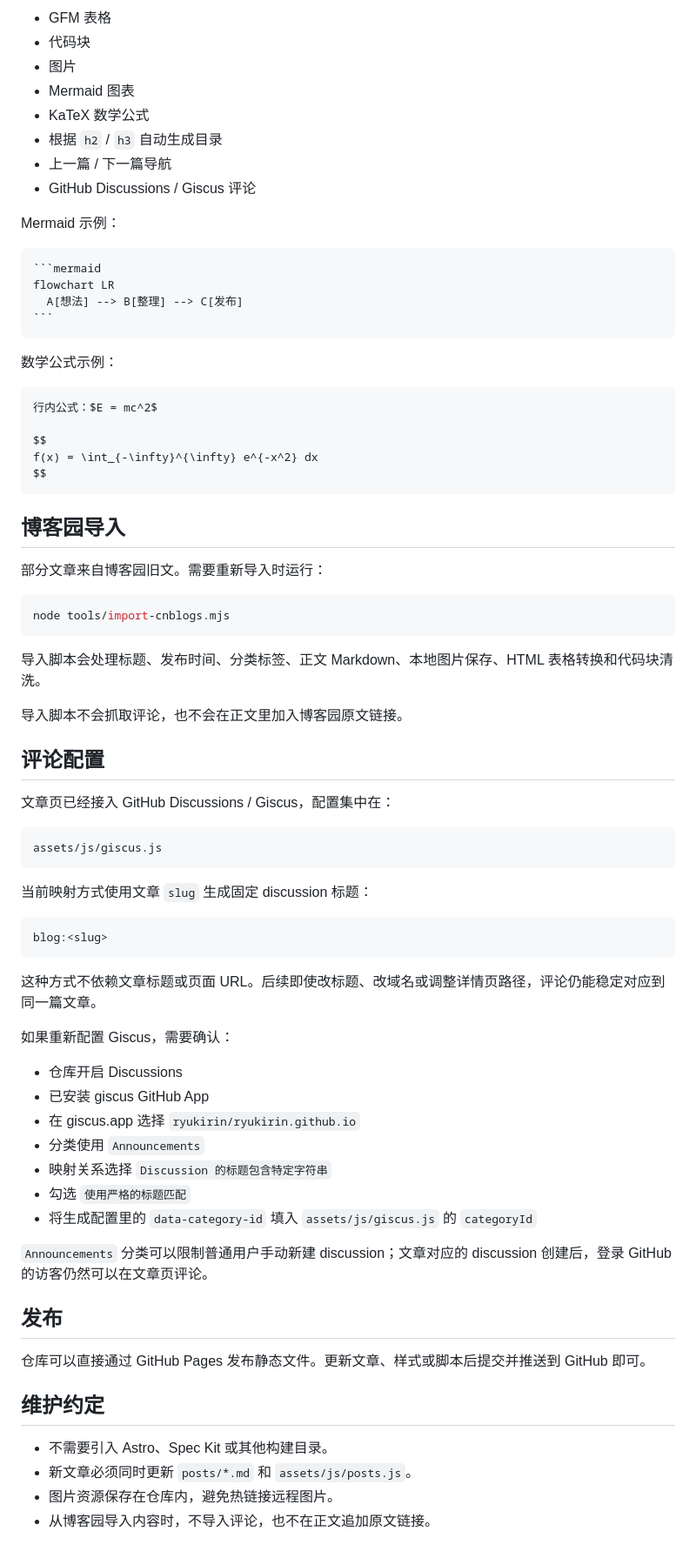
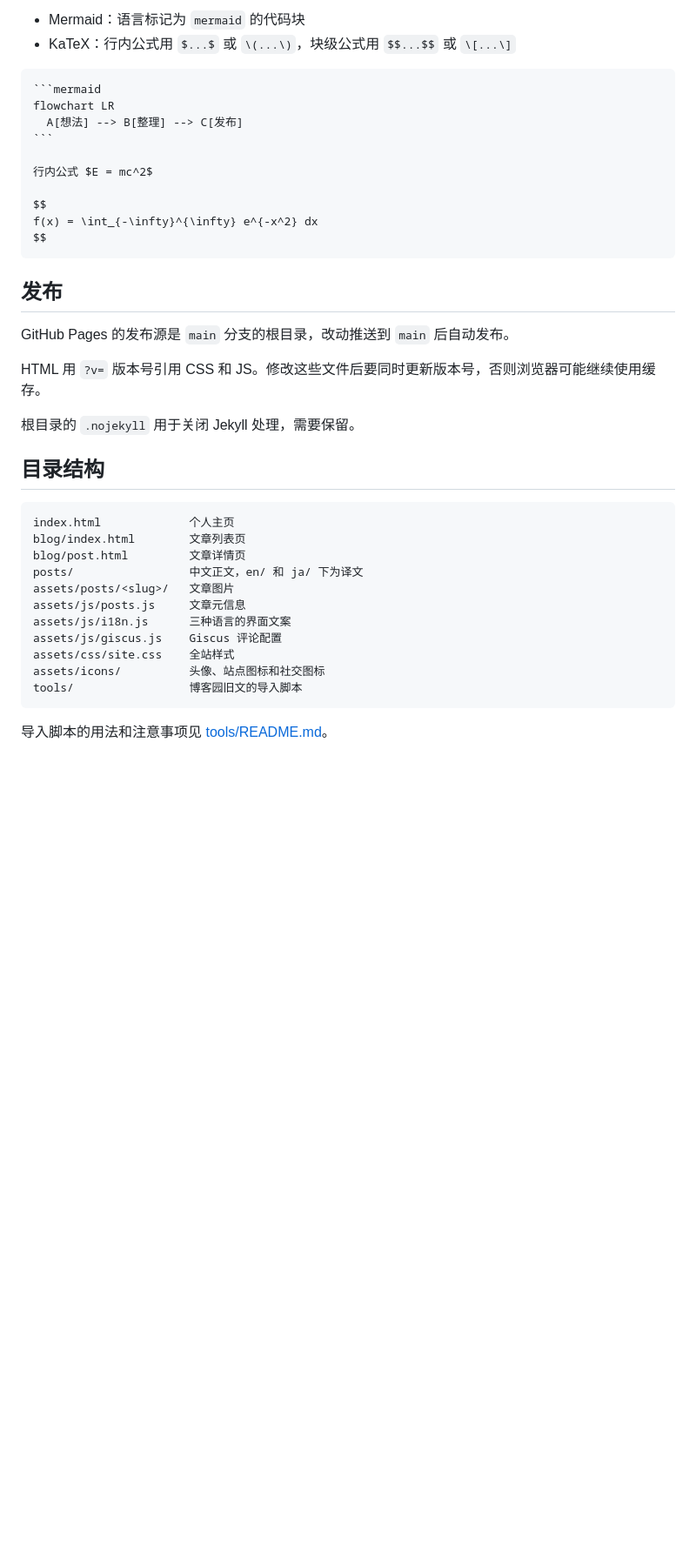
Before and after one commit to ryukirin/ryukirin.github.io, a Markdown page: README.md, the part around one of its changes. Shown at 87% size. Drawn GitHub-style; blank space fills up the shorter version.

`````diff
--- a/README.md
+++ b/README.md
@@ -76,79 +74,42 @@ assets/posts/my-new-post/
 
-- GFM 表格
-- 代码块
-- 图片
-- Mermaid 图表
-- KaTeX 数学公式
-- 根据 `h2` / `h3` 自动生成目录
-- 上一篇 / 下一篇导航
-- GitHub Discussions / Giscus 评论
-
-Mermaid 示例：
+- Mermaid：语言标记为 `mermaid` 的代码块
+- KaTeX：行内公式用 `$...$` 或 `\(...\)`，块级公式用 `$$...$$` 或 `\[...\]`
 
 ````markdown
 ```mermaid
 flowchart LR
   A[想法] --> B[整理] --> C[发布]
 ```
-````
 
-数学公式示例：
-
-```markdown
-行内公式：$E = mc^2$
+行内公式 $E = mc^2$
 
 $$
 f(x) = \int_{-\infty}^{\infty} e^{-x^2} dx
 $$
-```
-
-## 博客园导入
-
-部分文章来自博客园旧文。需要重新导入时运行：
-
-```powershell
-node tools/import-cnblogs.mjs
-```
-
-导入脚本会处理标题、发布时间、分类标签、正文 Markdown、本地图片保存、HTML 表格转换和代码块清洗。
-
-导入脚本不会抓取评论，也不会在正文里加入博客园原文链接。
-
-## 评论配置
-
-文章页已经接入 GitHub Discussions / Giscus，配置集中在：
-
-```text
-assets/js/giscus.js
-```
-
-当前映射方式使用文章 `slug` 生成固定 discussion 标题：
-
-```text
-blog:<slug>
-```
-
-这种方式不依赖文章标题或页面 URL。后续即使改标题、改域名或调整详情页路径，评论仍能稳定对应到同一篇文章。
-
-如果重新配置 Giscus，需要确认：
-
-- 仓库开启 Discussions
-- 已安装 giscus GitHub App
-- 在 giscus.app 选择 `ryukirin/ryukirin.github.io`
-- 分类使用 `Announcements`
-- 映射关系选择 `Discussion 的标题包含特定字符串`
-- 勾选 `使用严格的标题匹配`
-- 将生成配置里的 `data-category-id` 填入 `assets/js/giscus.js` 的 `categoryId`
-
-`Announcements` 分类可以限制普通用户手动新建 discussion；文章对应的 discussion 创建后，登录 GitHub 的访客仍然可以在文章页评论。
+````
 
 ## 发布
 
-仓库可以直接通过 GitHub Pages 发布静态文件。更新文章、样式或脚本后提交并推送到 GitHub 即可。
+GitHub Pages 的发布源是 `main` 分支的根目录，改动推送到 `main` 后自动发布。
 
-## 维护约定
+HTML 用 `?v=` 版本号引用 CSS 和 JS。修改这些文件后要同时更新版本号，否则浏览器可能继续使用缓存。
 
-- 不需要引入 Astro、Spec Kit 或其他构建目录。
-- 新文章必须同时更新 `posts/*.md` 和 `assets/js/posts.js`。
-- 图片资源保存在仓库内，避免热链接远程图片。
-- 从博客园导入内容时，不导入评论，也不在正文追加原文链接。
+根目录的 `.nojekyll` 用于关闭 Jekyll 处理，需要保留。
+
+## 目录结构
+
+```text
+index.html             个人主页
+blog/index.html        文章列表页
+blog/post.html         文章详情页
+posts/                 中文正文，en/ 和 ja/ 下为译文
+assets/posts/<slug>/   文章图片
+assets/js/posts.js     文章元信息
+assets/js/i18n.js      三种语言的界面文案
+assets/js/giscus.js    Giscus 评论配置
+assets/css/site.css    全站样式
+assets/icons/          头像、站点图标和社交图标
+tools/                 博客园旧文的导入脚本
+```
+
+导入脚本的用法和注意事项见 [tools/README.md](tools/README.md)。
`````
Also changed, not shown: other parts of README.md (+48 -50 lines), tools/README.md (added, +28 -0 lines).
